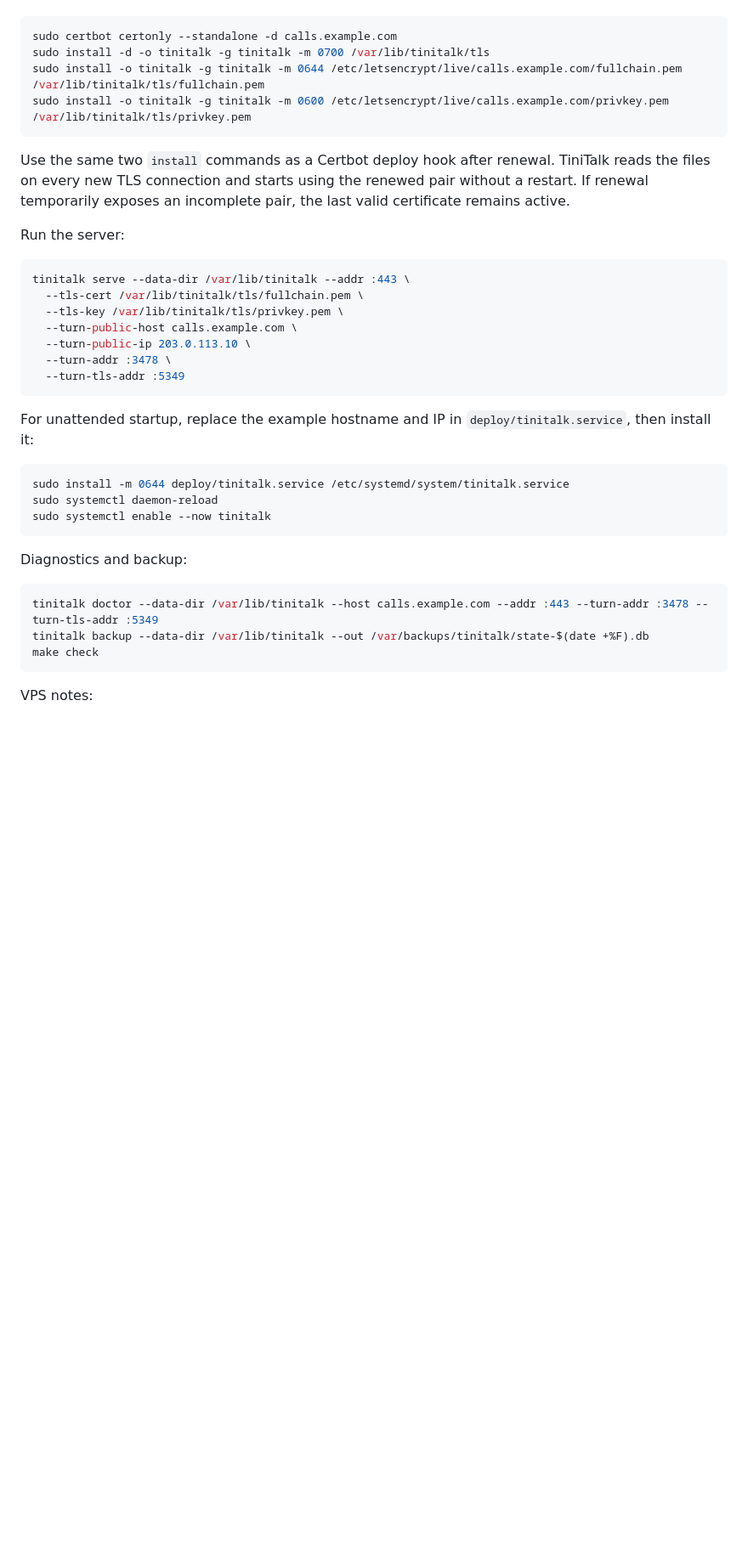
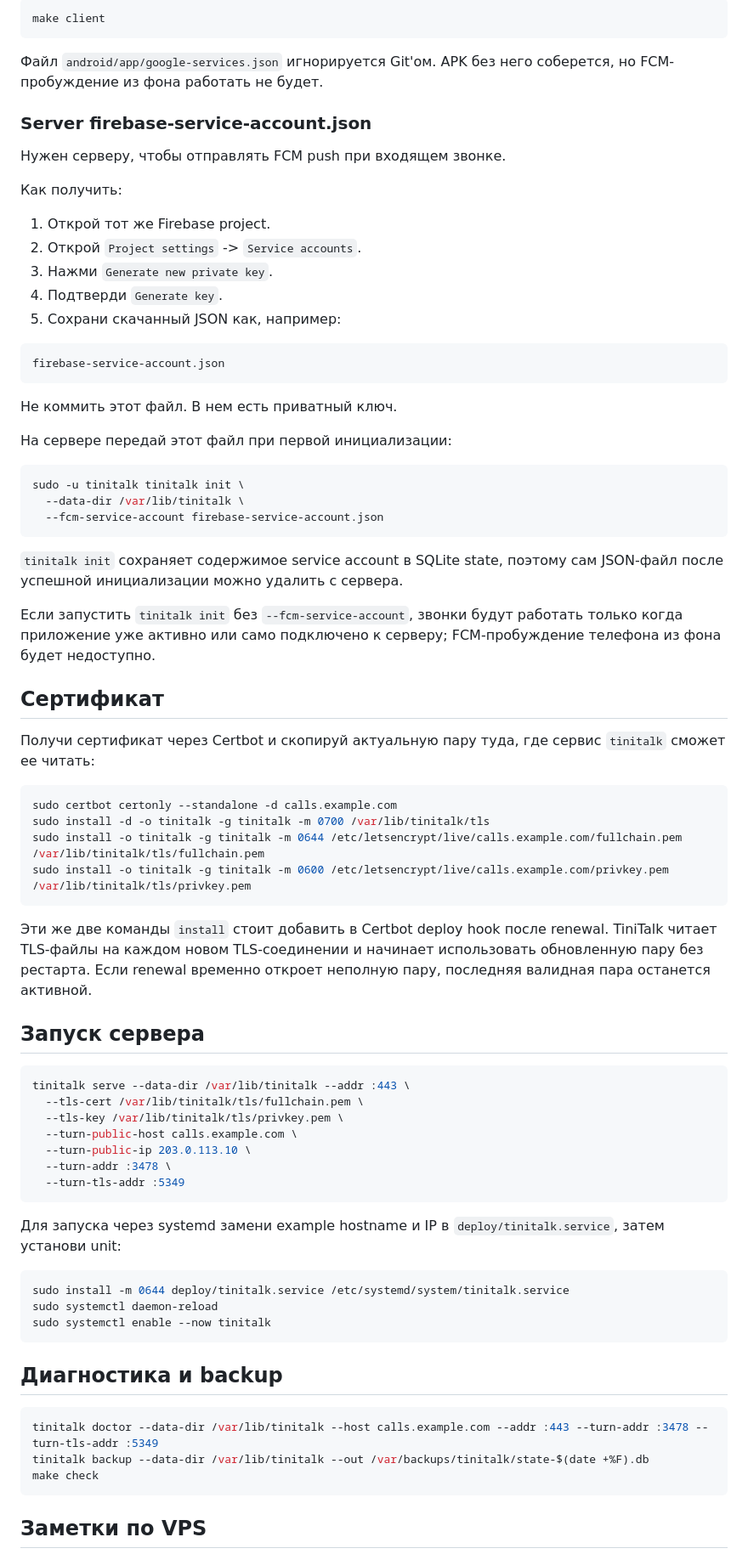
Before and after one commit to tinitalk/tinitalk, a Markdown page: README.md, the part around one of its changes. Shown at 85% size. Drawn GitHub-style; blank space fills up the shorter version.

````diff
--- a/README.md
+++ b/README.md
@@ -18,3 +85,47 @@ Obtain the certificate with Certbot and copy the current pair where the service
+```bash
+make client
+```
+
+Файл `android/app/google-services.json` игнорируется Git'ом. APK без него
+соберется, но FCM-пробуждение из фона работать не будет.
+
+### Server firebase-service-account.json
+
+Нужен серверу, чтобы отправлять FCM push при входящем звонке.
+
+Как получить:
+
+1. Открой тот же Firebase project.
+2. Открой `Project settings` -> `Service accounts`.
+3. Нажми `Generate new private key`.
+4. Подтверди `Generate key`.
+5. Сохрани скачанный JSON как, например:
+
+```text
+firebase-service-account.json
+```
+
+Не коммить этот файл. В нем есть приватный ключ.
+
+На сервере передай этот файл при первой инициализации:
+
+```bash
+sudo -u tinitalk tinitalk init \
+  --data-dir /var/lib/tinitalk \
+  --fcm-service-account firebase-service-account.json
+```
+
+`tinitalk init` сохраняет содержимое service account в SQLite state, поэтому
+сам JSON-файл после успешной инициализации можно удалить с сервера.
+
+Если запустить `tinitalk init` без `--fcm-service-account`, звонки будут
+работать только когда приложение уже активно или само подключено к серверу;
+FCM-пробуждение телефона из фона будет недоступно.
+
+## Сертификат
+
+Получи сертификат через Certbot и скопируй актуальную пару туда, где сервис
+`tinitalk` сможет ее читать:
 
 ```bash
 sudo certbot certonly --standalone -d calls.example.com
@@ -23,9 +134,12 @@ sudo install -o tinitalk -g tinitalk -m 0644 /etc/letsencrypt/live/calls.example
 sudo install -o tinitalk -g tinitalk -m 0600 /etc/letsencrypt/live/calls.example.com/privkey.pem /var/lib/tinitalk/tls/privkey.pem
 ```
 
-Use the same two `install` commands as a Certbot deploy hook after renewal. TiniTalk reads the files on every new TLS connection and starts using the renewed pair without a restart. If renewal temporarily exposes an incomplete pair, the last valid certificate remains active.
+Эти же две команды `install` стоит добавить в Certbot deploy hook после
+renewal. TiniTalk читает TLS-файлы на каждом новом TLS-соединении и начинает
+использовать обновленную пару без рестарта. Если renewal временно откроет
+неполную пару, последняя валидная пара останется активной.
 
-Run the server:
+## Запуск сервера
 
 ```bash
 tinitalk serve --data-dir /var/lib/tinitalk --addr :443 \
@@ -37,7 +151,8 @@ tinitalk serve --data-dir /var/lib/tinitalk --addr :443 \
   --turn-tls-addr :5349
 ```
 
-For unattended startup, replace the example hostname and IP in `deploy/tinitalk.service`, then install it:
+Для запуска через systemd замени example hostname и IP в
+`deploy/tinitalk.service`, затем установи unit:
 
 ```bash
 sudo install -m 0644 deploy/tinitalk.service /etc/systemd/system/tinitalk.service
@@ -45,7 +160,7 @@ sudo systemctl daemon-reload
 sudo systemctl enable --now tinitalk
 ```
 
-Diagnostics and backup:
+## Диагностика и backup
 
 ```bash
 tinitalk doctor --data-dir /var/lib/tinitalk --host calls.example.com --addr :443 --turn-addr :3478 --turn-tls-addr :5349
@@ -53,5 +168,5 @@ tinitalk backup --data-dir /var/lib/tinitalk --out /var/backups/tinitalk/state-$
 make check
 ```
 
-VPS notes:
+## Заметки по VPS
 
````
Also changed, not shown: other parts of README.md (+105 -17 lines).
